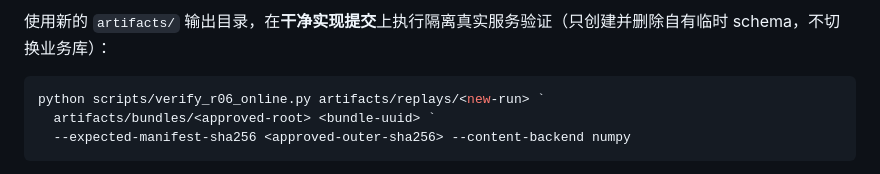
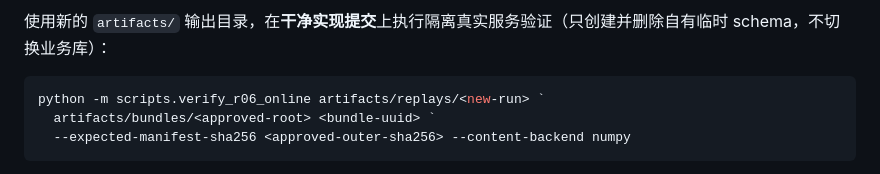
Before and after one commit to Die4U23/EvoRec, a Markdown page: research/R06-multi-interest-guide.md, the part around the change. GitHub-like rendering.

Commit message:
文档：修正 R06 隔离验收的模块入口

````diff
--- a/research/R06-multi-interest-guide.md
+++ b/research/R06-multi-interest-guide.md
@@ -266,7 +266,7 @@ R06 活动版本下 `dense` 是 CF+content 召回及冻结残差排序，来源
 使用新的 `artifacts/` 输出目录，在**干净实现提交**上执行隔离真实服务验证（只创建并删除自有临时 schema，不切换业务库）：
 
 ```powershell
-python scripts/verify_r06_online.py artifacts/replays/<new-run> `
+python -m scripts.verify_r06_online artifacts/replays/<new-run> `
   artifacts/bundles/<approved-root> <bundle-uuid> `
   --expected-manifest-sha256 <approved-outer-sha256> --content-backend numpy
 ```
````
